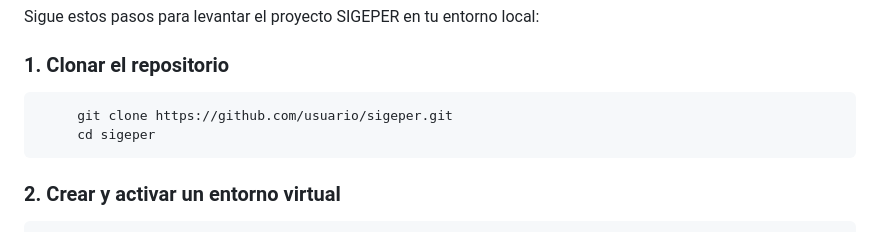
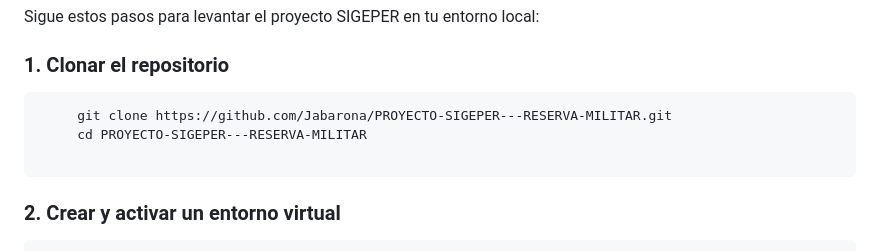
Before and after one commit to Jabarona/PROYECTO-SIGEPER---RESERVA-MILITAR, a Markdown page: README.md, the part around the change. Rendered like a GitHub page.

Commit message:
Cambio README

````diff
--- a/README.md
+++ b/README.md
@@ -69,8 +69,9 @@ Sigue estos pasos para levantar el proyecto SIGEPER en tu entorno local:
 
 ### 1. **Clonar el repositorio**
    ```bash
-        git clone https://github.com/usuario/sigeper.git
-        cd sigeper
+        git clone https://github.com/Jabarona/PROYECTO-SIGEPER---RESERVA-MILITAR.git
+        cd PROYECTO-SIGEPER---RESERVA-MILITAR
+
    ```
 ### 2. **Crear y activar un entorno virtual**
     ```bash
````
